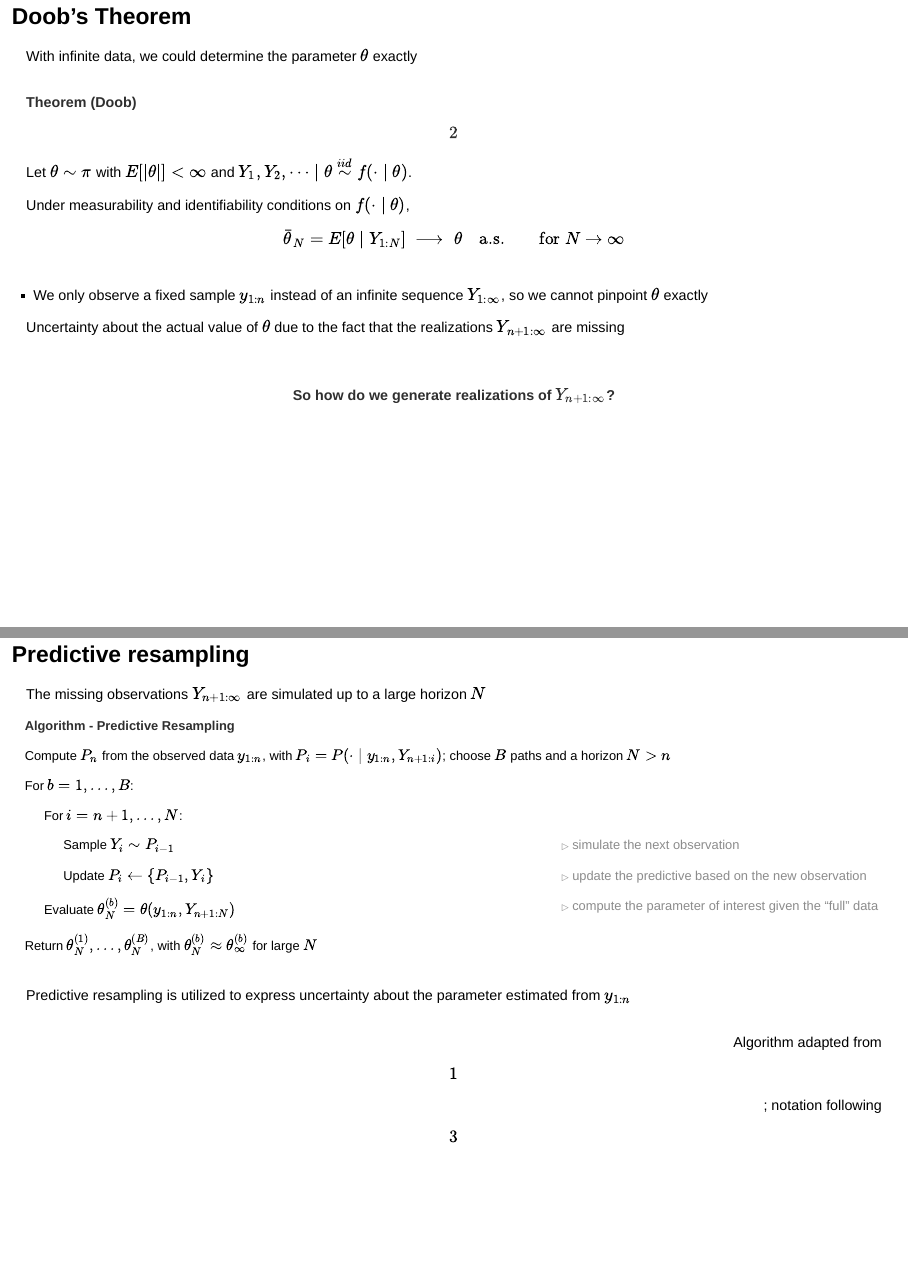
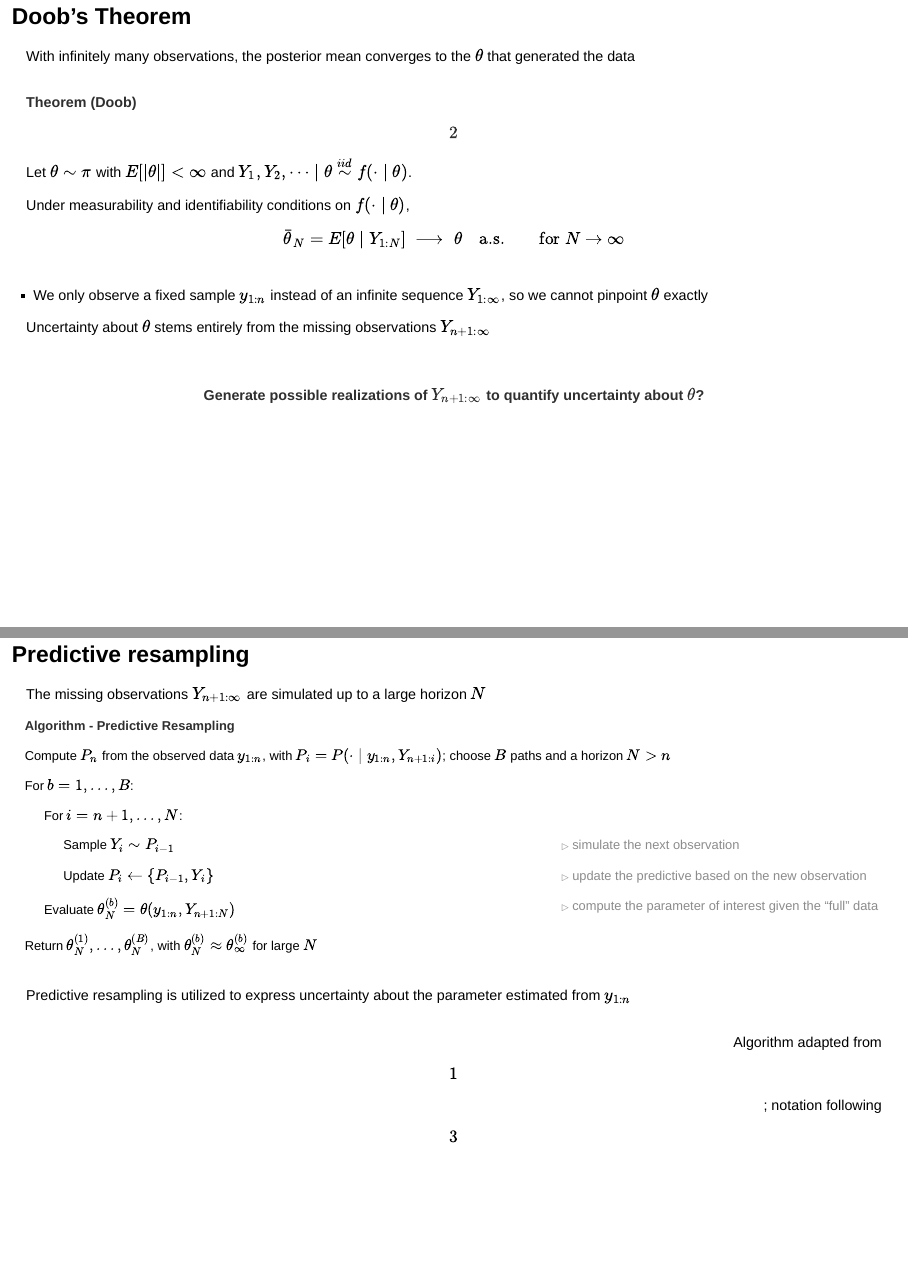
Before and after one commit to awinterstetter/modern_inference_predictive_bayes, a Quarto document (presentation/slides.qmd): pages 7 and 8 of 35, joined at a grey line. Rendered offline with R 4.5, knitr and Pandoc in place of Quarto, with nearby package versions; drawn as Slidy slides in place of the format the file asks for.

Commit message:
make doob slide more precise

```diff
--- a/presentation/slides.qmd
+++ b/presentation/slides.qmd
@@ -132,7 +132,7 @@ $\Rightarrow$ **Source of uncertainty:** missing observations
 ::::
 
 ## Doob's Theorem
-[With infinite data, we could determine the parameter $\theta$ exactly]{.subtitle}
+[With infinitely many observations, the posterior mean converges to the $\theta$ that generated the data]{.subtitle}
 
 ::: {.box style="margin-top: 2em"}
 [**Theorem (Doob)** \[2\]]{style="color: #2F2F2F"}
@@ -152,12 +152,12 @@ $$
 :::
 
 ::: fragment
-[Uncertainty about the actual value of $\theta$ due to the fact that the realizations $Y_{n+1:\infty}$ are missing]{.then}
+[Uncertainty about $\theta$ stems entirely from the missing observations $Y_{n+1:\infty}$]{.then}
 :::
 :::
 
 ::: {.fragment style="padding-top: 1.5em; text-align: center; font-weight: 700; color: #2F2F2F"}
-So how do we generate realizations of $Y_{n+1:\infty}$?
+Generate possible realizations of $Y_{n+1:\infty}$ to quantify uncertainty about $\theta$?
 :::
 
 ## Predictive resampling
```
